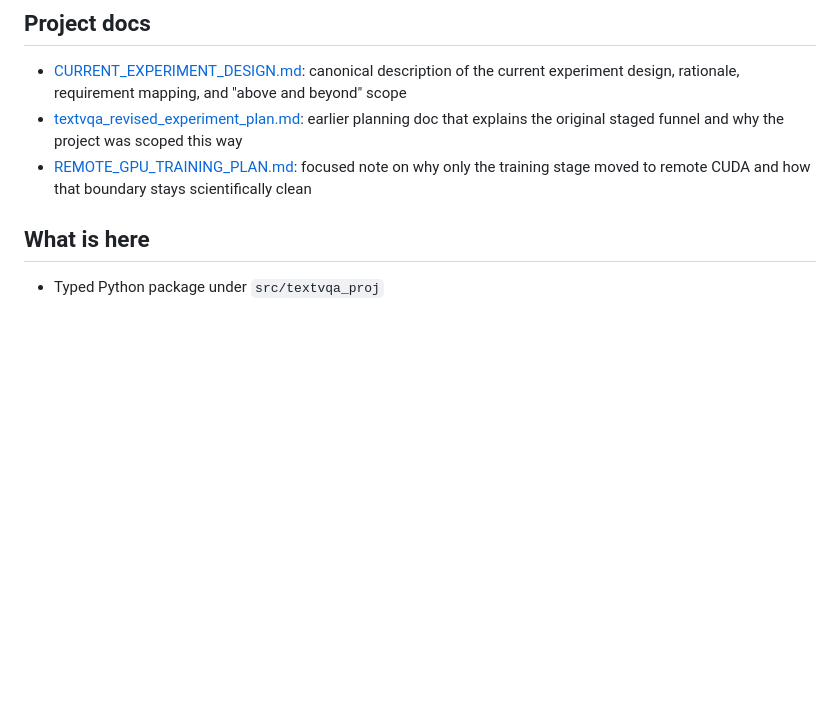
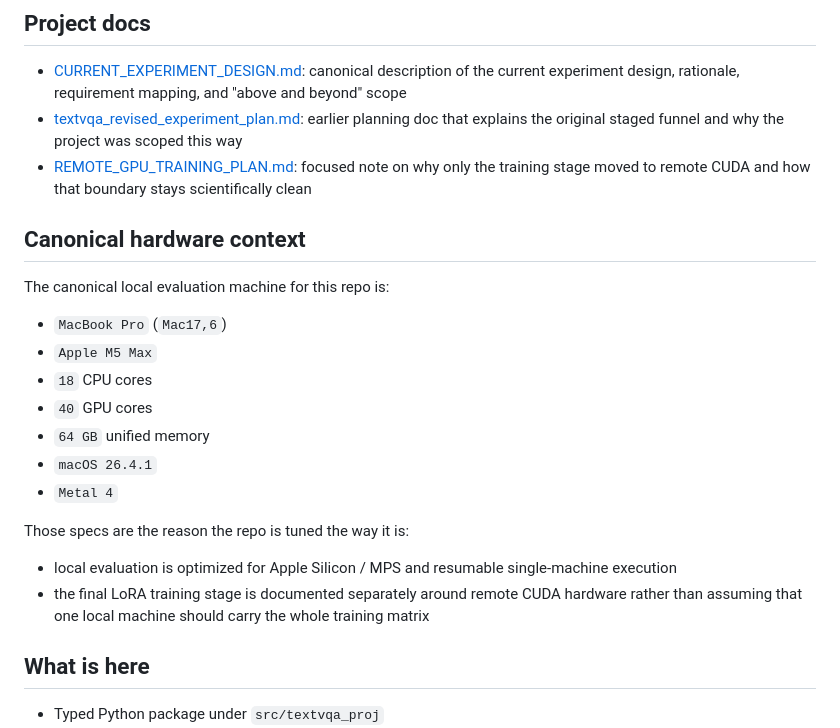
Before and after one commit to zih428/SHBT-261-Final-Project, a Markdown page: README.md, the part around the change. Rendered like a GitHub page; blank space fills up the shorter version.

Commit message:
Document local hardware context

```diff
--- a/README.md
+++ b/README.md
@@ -7,6 +7,23 @@ Resumable, machine-tuned experimentation code for the SHBT 261 TextVQA final pro
 - [CURRENT_EXPERIMENT_DESIGN.md](CURRENT_EXPERIMENT_DESIGN.md): canonical description of the current experiment design, rationale, requirement mapping, and "above and beyond" scope
 - [textvqa_revised_experiment_plan.md](textvqa_revised_experiment_plan.md): earlier planning doc that explains the original staged funnel and why the project was scoped this way
 - [REMOTE_GPU_TRAINING_PLAN.md](REMOTE_GPU_TRAINING_PLAN.md): focused note on why only the training stage moved to remote CUDA and how that boundary stays scientifically clean
+
+## Canonical hardware context
+
+The canonical local evaluation machine for this repo is:
+
+- `MacBook Pro` (`Mac17,6`)
+- `Apple M5 Max`
+- `18` CPU cores
+- `40` GPU cores
+- `64 GB` unified memory
+- `macOS 26.4.1`
+- `Metal 4`
+
+Those specs are the reason the repo is tuned the way it is:
+
+- local evaluation is optimized for Apple Silicon / MPS and resumable single-machine execution
+- the final LoRA training stage is documented separately around remote CUDA hardware rather than assuming that one local machine should carry the whole training matrix
 
 ## What is here
 
```
Also changed, not shown: CURRENT_EXPERIMENT_DESIGN.md (+18 -1 lines), REMOTE_GPU_TRAINING_PLAN.md (+12 -1 lines).
